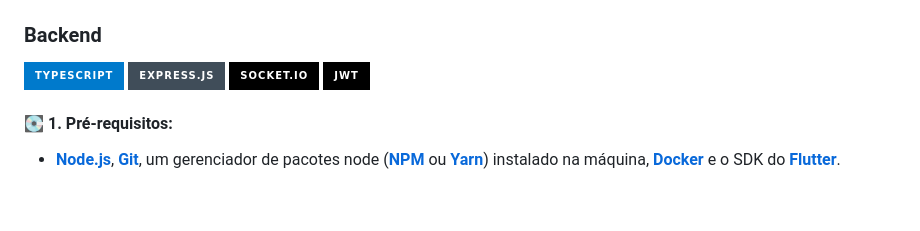
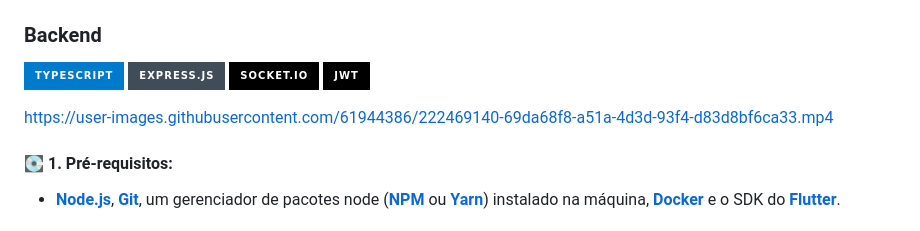
Before and after one commit to Drack112/Google-Docs-Flutter, a Markdown page: README.md, the part around the change. Rendered like a GitHub page; badges without logos; blank space fills up the shorter version.

```diff
--- a/README.md
+++ b/README.md
@@ -29,6 +29,10 @@ Aplicação multiplataforma desenvolvido em Flutter (ios, android e web) com o f
 ![Express.js](https://img.shields.io/badge/express.js-%23404d59.svg?style=for-the-badge&logo=express&logoColor=%2361DAFB)
 ![Socket.io](https://img.shields.io/badge/Socket.io-black?style=for-the-badge&logo=socket.io&badgeColor=010101)
 ![JWT](https://img.shields.io/badge/JWT-black?style=for-the-badge&logo=JSON%20web%20tokens)
+
+
+
+https://user-images.githubusercontent.com/61944386/222469140-69da68f8-a51a-4d3d-93f4-d83d8bf6ca33.mp4
 
 
 
```
